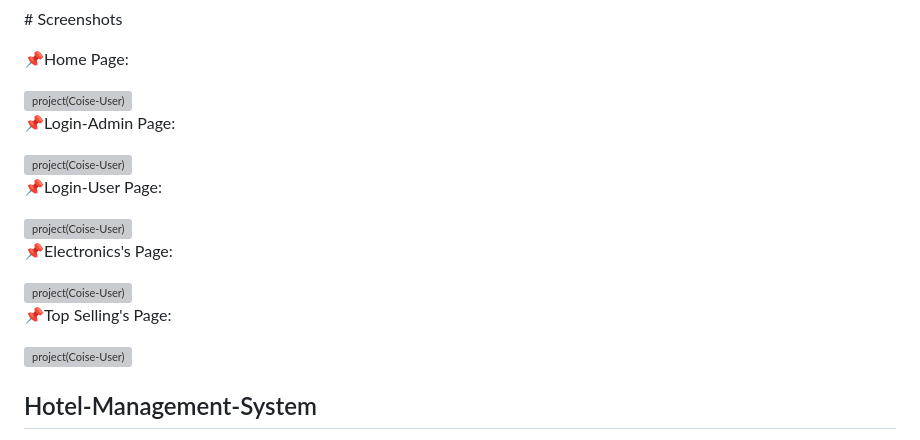
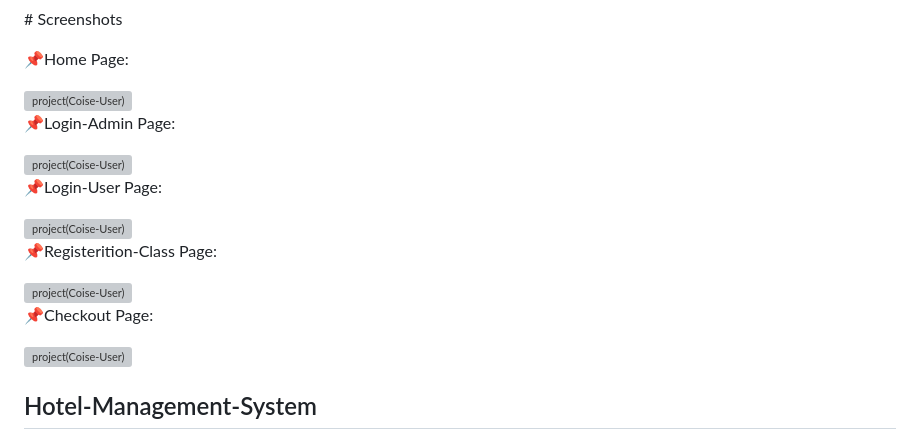
Before and after one commit to ZeadShalaby/Hotel-Management-System, a Markdown page: README.md, the part around one of its changes. Drawn GitHub-style; grey boxes are pictures that could not be loaded.

```diff
--- a/README.md
+++ b/README.md
@@ -57,7 +57,7 @@
 
 
 
-📌Electronics's Page:
+📌Registerition-Class Page:
 
 
 
@@ -65,7 +65,7 @@
 
 
 
-📌Top Selling's Page:
+📌Checkout Page:
 
 
 
```
Also changed, not shown: other parts of README.md (+2 -2 lines).
